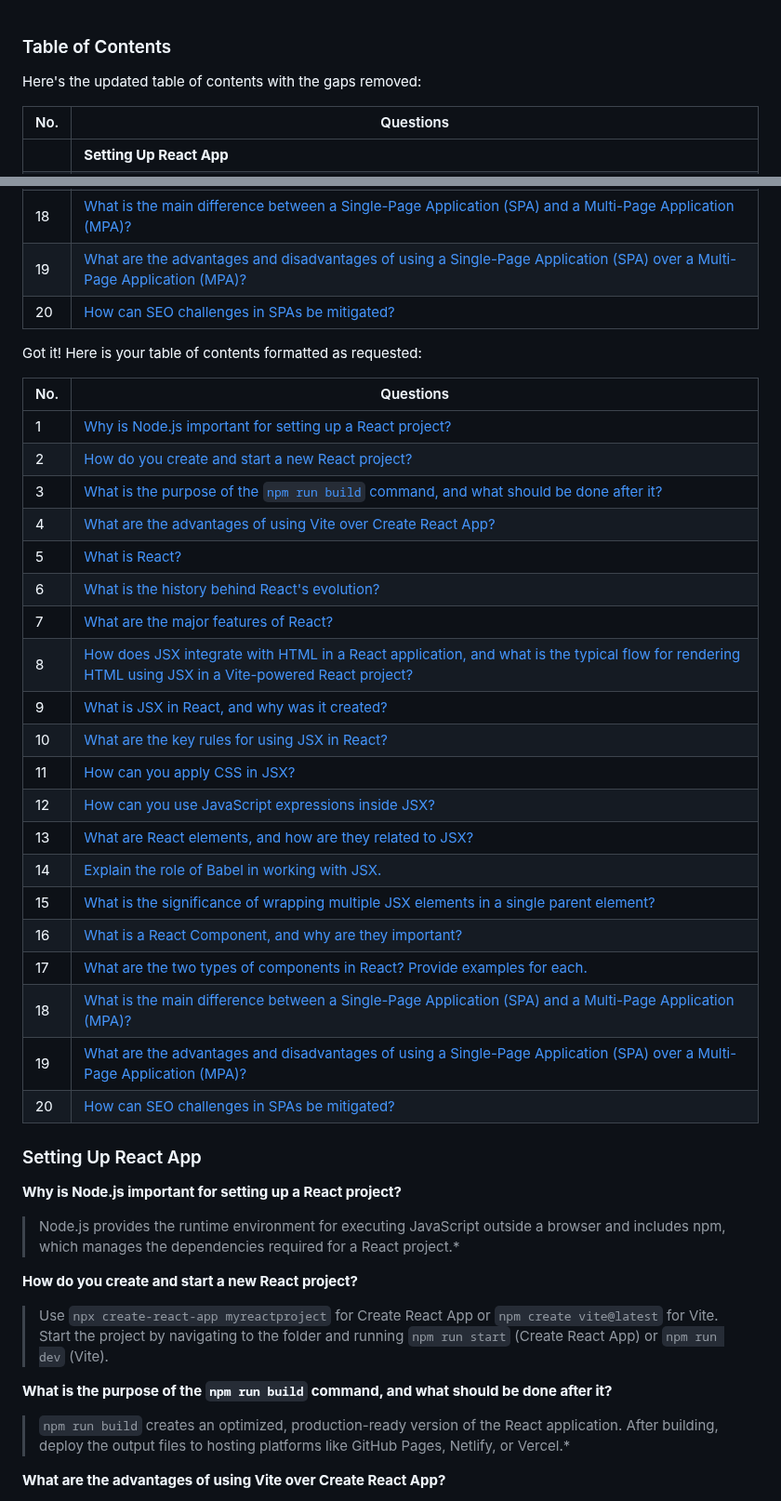
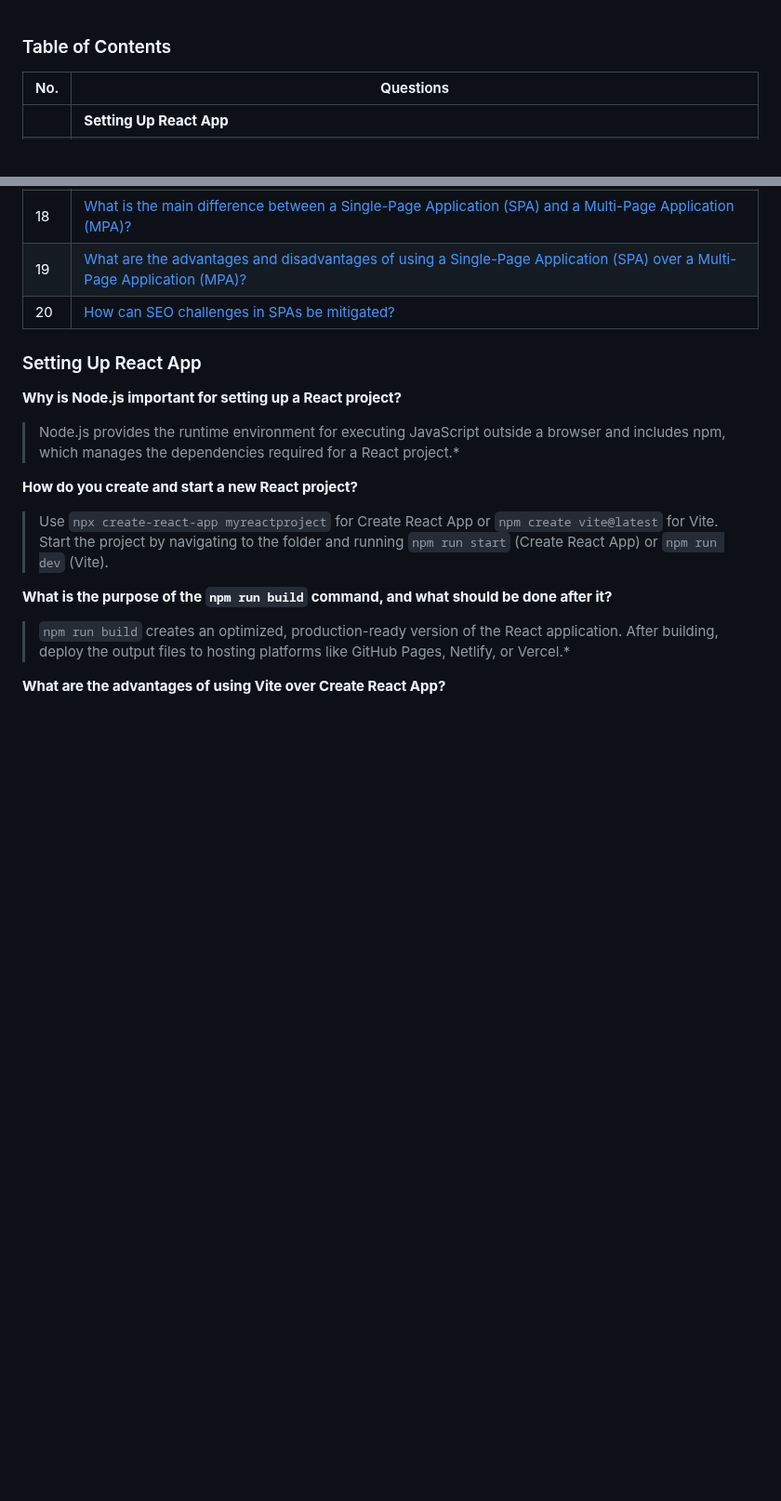
Before and after one commit to Akmeena4u/Web-Development-Bootcamp, a Markdown page: 011_Most Important Interview Guide- Web development/004_React Most aksed Interview Questions/001_React Eseentials.md, 2 parts joined by grey strips. Shown at 93% size. Drawn GitHub-style; blank space fills up the shorter version.

```diff
--- a/011_Most Important Interview Guide- Web development/004_React Most aksed Interview Questions/001_React Eseentials.md
+++ b/011_Most Important Interview Guide- Web development/004_React Most aksed Interview Questions/001_React Eseentials.md
@@ -1,5 +1,4 @@
 ### Table of Contents
-Here's the updated table of contents with the gaps removed:
 
 <!-- TOC_START -->
 | No. | Questions                                                                                                                                            |
@@ -31,32 +30,7 @@ Here's the updated table of contents with the gaps removed:
 | 20  | [How can SEO challenges in SPAs be mitigated?](#how-can-seo-challenges-in-spas-be-mitigated)                                                                                                                                      |
 <!-- TOC_END -->
 
-Got it! Here is your table of contents formatted as requested:
 
-<!-- TOC_START -->
-| No. | Questions |
-| --- | --------- |
-| 1 | [Why is Node.js important for setting up a React project?](#why-is-nodejs-important-for-setting-up-a-react-project) |
-| 2 | [How do you create and start a new React project?](#how-do-you-create-and-start-a-new-react-project) |
-| 3 | [What is the purpose of the `npm run build` command, and what should be done after it?](#what-is-the-purpose-of-the-npm-run-build-command-and-what-should-be-done-after-it) |
-| 4 | [What are the advantages of using Vite over Create React App?](#what-are-the-advantages-of-using-vite-over-create-react-app) |
-| 5 | [What is React?](#what-is-react) |
-| 6 | [What is the history behind React's evolution?](#what-is-the-history-behind-reacts-evolution) |
-| 7 | [What are the major features of React?](#what-are-the-major-features-of-react) |
-| 8 | [How does JSX integrate with HTML in a React application, and what is the typical flow for rendering HTML using JSX in a Vite-powered React project?](#how-does-jsx-integrate-with-html-in-a-react-application-and-what-is-the-typical-flow-for-rendering-html-using-jsx-in-a-vite-powered-react-project) |
-| 9 | [What is JSX in React, and why was it created?](#what-is-jsx-in-react-and-why-was-it-created) |
-| 10 | [What are the key rules for using JSX in React?](#what-are-the-key-rules-for-using-jsx-in-react) |
-| 11 | [How can you apply CSS in JSX?](#how-can-you-apply-css-in-jsx) |
-| 12 | [How can you use JavaScript expressions inside JSX?](#how-can-you-use-javascript-expressions-inside-jsx) |
-| 13 | [What are React elements, and how are they related to JSX?](#what-are-react-elements-and-how-are-they-related-to-jsx) |
-| 14 | [Explain the role of Babel in working with JSX.](#explain-the-role-of-babel-in-working-with-jsx) |
-| 15 | [What is the significance of wrapping multiple JSX elements in a single parent element?](#what-is-the-significance-of-wrapping-multiple-jsx-elements-in-a-single-parent-element) |
-| 16 | [What is a React Component, and why are they important?](#what-is-a-react-component-and-why-are-they-important) |
-| 17 | [What are the two types of components in React? Provide examples for each.](#what-are-the-two-types-of-components-in-react-provide-examples-for-each) |
-| 18 | [What is the main difference between a Single-Page Application (SPA) and a Multi-Page Application (MPA)?](#what-is-the-main-difference-between-a-single-page-application-spa-and-a-multi-page-application-mpa) |
-| 19 | [What are the advantages and disadvantages of using a Single-Page Application (SPA) over a Multi-Page Application (MPA)?](#what-are-the-advantages-and-disadvantages-of-using-a-single-page-application-spa-over-a-multi-page-application-mpa) |
-| 20 | [How can SEO challenges in SPAs be mitigated?](#how-can-seo-challenges-in-spas-be-mitigated) |
-<!-- TOC_END -->
 
 ### Setting Up React App
 
```
